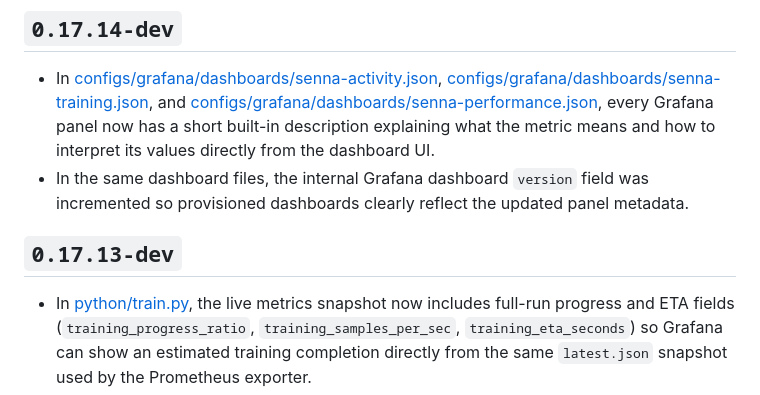
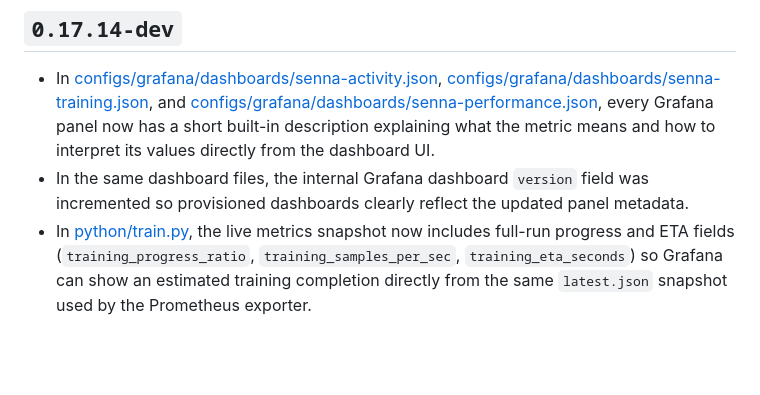
Before and after one commit to senna-neuro-platform/senna-neuro, a Markdown page: CHANGELOG.md, the part around the change. Rendered like a GitHub page; blank space fills up the shorter version.

Commit message:
fix changelog

```diff
--- a/CHANGELOG.md
+++ b/CHANGELOG.md
@@ -3,8 +3,6 @@
 ## `0.17.14-dev`
 - In [configs/grafana/dashboards/senna-activity.json](configs/grafana/dashboards/senna-activity.json), [configs/grafana/dashboards/senna-training.json](configs/grafana/dashboards/senna-training.json), and [configs/grafana/dashboards/senna-performance.json](configs/grafana/dashboards/senna-performance.json), every Grafana panel now has a short built-in description explaining what the metric means and how to interpret its values directly from the dashboard UI.
 - In the same dashboard files, the internal Grafana dashboard `version` field was incremented so provisioned dashboards clearly reflect the updated panel metadata.
-
-## `0.17.13-dev`
 - In [python/train.py](python/train.py), the live metrics snapshot now includes full-run progress and ETA fields (`training_progress_ratio`, `training_samples_per_sec`, `training_eta_seconds`) so Grafana can show an estimated training completion directly from the same `latest.json` snapshot used by the Prometheus exporter.
 - In [infra/simulator/simulator_server.py](infra/simulator/simulator_server.py) and [infra/simulator/test_simulator_server.py](infra/simulator/test_simulator_server.py), the exporter now publishes `senna_training_progress_ratio`, `senna_training_samples_per_sec`, and `senna_training_eta_seconds`, with test coverage for both JSON snapshot loading and rendered Prometheus payloads.
 - In [configs/grafana/dashboards/senna-performance.json](configs/grafana/dashboards/senna-performance.json), the `Exporter Uptime` panel was changed from a time-series graph to a stat panel, and new `Training ETA` and `Training Progress` stat panels were added to the same dashboard.
```
